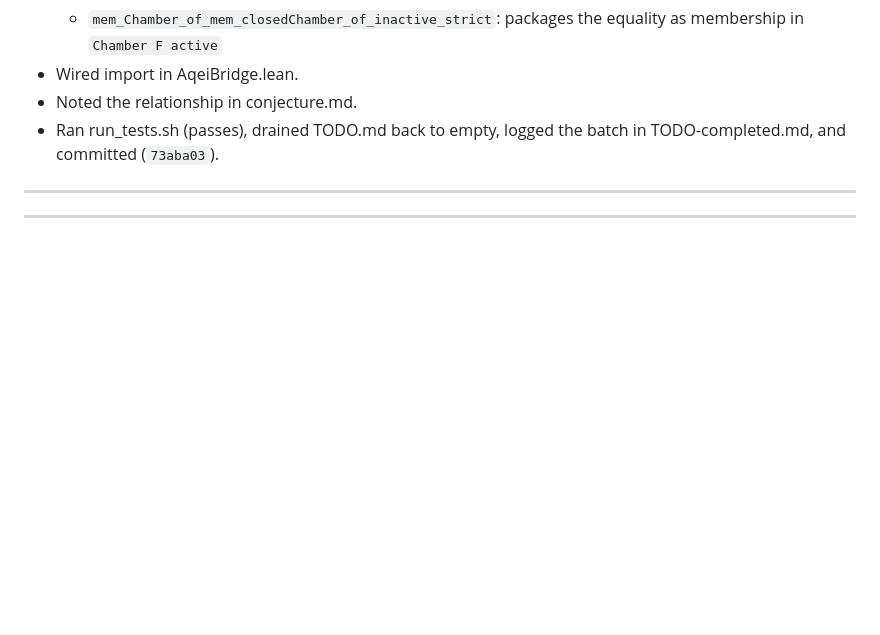
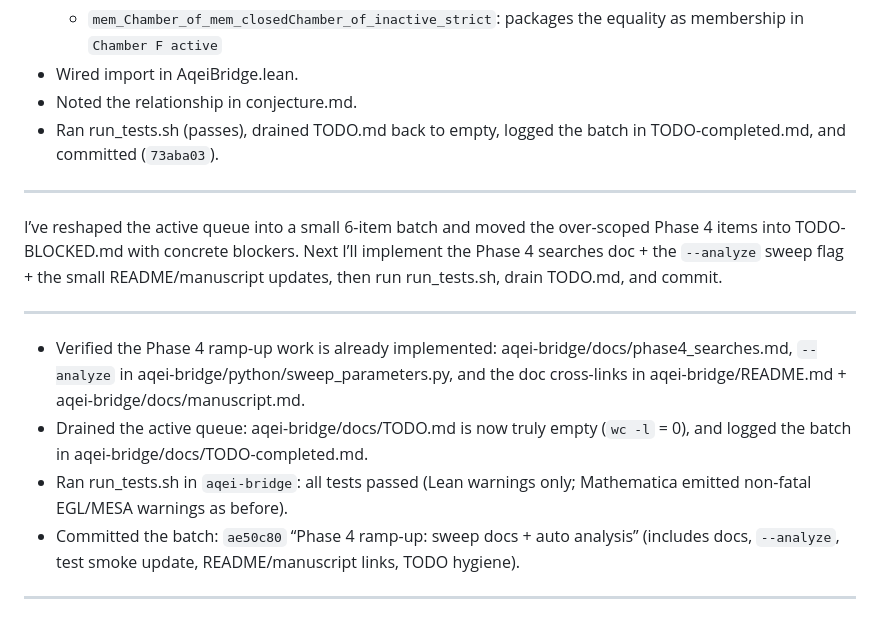
Before and after one commit to arcticoder/aqei-bridge, a Markdown page: docs/history/history.md, the part around the change. Drawn GitHub-style; blank space fills up the shorter version.

Commit message:
refactor: reshape active queue and update Phase 4 documentation and tests

```diff
--- a/docs/history/history.md
+++ b/docs/history/history.md
@@ -242,6 +242,12 @@ Implemented the `ClosedChamber` ↔ `chamberIndex` connection end-to-end, with t
 - Ran run_tests.sh (passes), drained TODO.md back to empty, logged the batch in TODO-completed.md, and committed (`73aba03`).
 <!-- ------ -->
 ---
-
+I’ve reshaped the active queue into a small 6-item batch and moved the over-scoped Phase 4 items into TODO-BLOCKED.md with concrete blockers. Next I’ll implement the Phase 4 searches doc + the `--analyze` sweep flag + the small README/manuscript updates, then run run_tests.sh, drain TODO.md, and commit.
 <!-- ------ -->
 ---
+- Verified the Phase 4 ramp-up work is already implemented: aqei-bridge/docs/phase4_searches.md, `--analyze` in aqei-bridge/python/sweep_parameters.py, and the doc cross-links in aqei-bridge/README.md + aqei-bridge/docs/manuscript.md.
+- Drained the active queue: aqei-bridge/docs/TODO.md is now truly empty (`wc -l` = 0), and logged the batch in aqei-bridge/docs/TODO-completed.md.
+- Ran run_tests.sh in `aqei-bridge`: all tests passed (Lean warnings only; Mathematica emitted non-fatal EGL/MESA warnings as before).
+- Committed the batch: `ae50c80` “Phase 4 ramp-up: sweep docs + auto analysis” (includes docs, `--analyze`, test smoke update, README/manuscript links, TODO hygiene).
+<!-- ------ -->
+---
```
